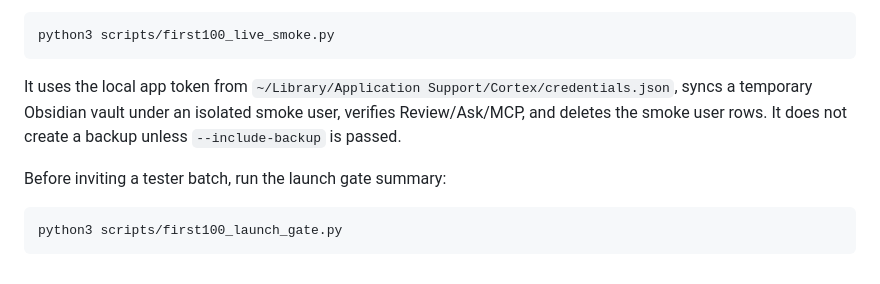
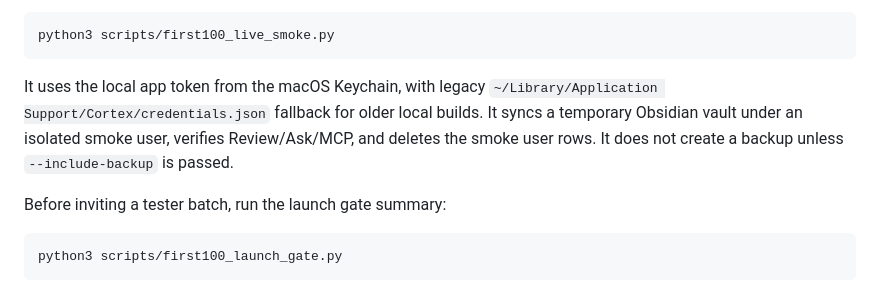
Before and after one commit to sarptandoven/cortex-app, a Markdown page: docs/BETA_OPERATOR_QUICKSTART.md, the part around the change. Rendered like a GitHub page.

````diff
--- a/docs/BETA_OPERATOR_QUICKSTART.md
+++ b/docs/BETA_OPERATOR_QUICKSTART.md
@@ -35,7 +35,7 @@ After launching the packaged app, run the live first-100 smoke once:
 python3 scripts/first100_live_smoke.py
 ```
 
-It uses the local app token from `~/Library/Application Support/Cortex/credentials.json`, syncs a temporary Obsidian vault under an isolated smoke user, verifies Review/Ask/MCP, and deletes the smoke user rows. It does not create a backup unless `--include-backup` is passed.
+It uses the local app token from the macOS Keychain, with legacy `~/Library/Application Support/Cortex/credentials.json` fallback for older local builds. It syncs a temporary Obsidian vault under an isolated smoke user, verifies Review/Ask/MCP, and deletes the smoke user rows. It does not create a backup unless `--include-backup` is passed.
 
 Before inviting a tester batch, run the launch gate summary:
 
````
Also changed, not shown: docs/INSTALLER_AND_UPDATES.md (+1 -1 lines), docs/checkpoints/first-100-demo.md (+1 -1 lines).
